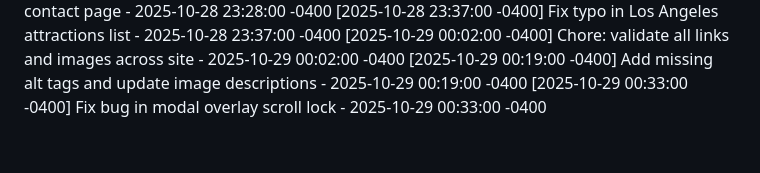
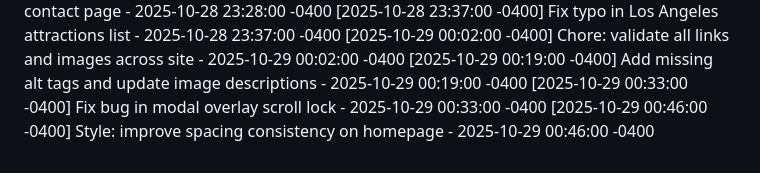
Before and after one commit to avilanoslen2006-png/CaliforniaCityExplorer, a Markdown page: COMMIT_HISTORY.md, the part around the change. GitHub-like rendering.

Commit message:
Style: improve spacing consistency on homepage

```diff
--- a/COMMIT_HISTORY.md
+++ b/COMMIT_HISTORY.md
@@ -44,3 +44,4 @@
 [2025-10-29 00:02:00 -0400] Chore: validate all links and images across site - 2025-10-29 00:02:00 -0400
 [2025-10-29 00:19:00 -0400] Add missing alt tags and update image descriptions - 2025-10-29 00:19:00 -0400
 [2025-10-29 00:33:00 -0400] Fix bug in modal overlay scroll lock - 2025-10-29 00:33:00 -0400
+[2025-10-29 00:46:00 -0400] Style: improve spacing consistency on homepage - 2025-10-29 00:46:00 -0400
```
